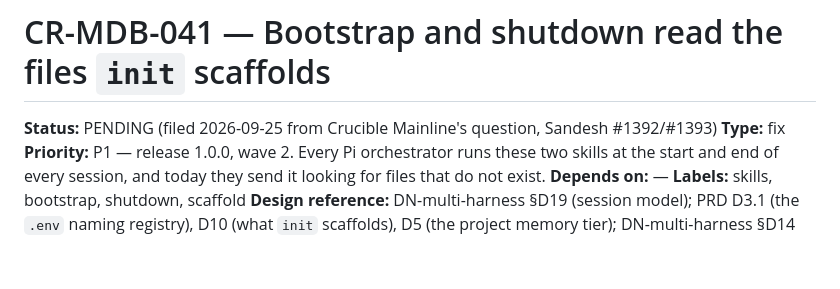
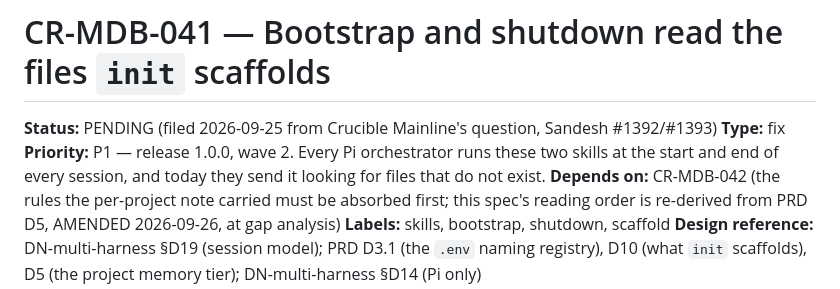
Before and after one commit to anthill-tec/model-b, a Markdown page: docs/changes/CR-MDB-041-bootstrap-reads-scaffolded-files.md, the part around the change. GitHub-like rendering; blank space fills up the shorter version.

```diff
--- a/docs/changes/CR-MDB-041-bootstrap-reads-scaffolded-files.md
+++ b/docs/changes/CR-MDB-041-bootstrap-reads-scaffolded-files.md
@@ -4,7 +4,8 @@
 **Type:** fix
 **Priority:** P1 — release 1.0.0, wave 2. Every Pi orchestrator runs these two skills at the start
 and end of every session, and today they send it looking for files that do not exist.
-**Depends on:** —
+**Depends on:** CR-MDB-042 (the rules the per-project note carried must be absorbed first; this
+spec's reading order is re-derived from PRD D5, AMENDED 2026-09-26, at gap analysis)
 **Labels:** skills, bootstrap, shutdown, scaffold
 **Design reference:** DN-multi-harness §D19 (session model); PRD D3.1 (the `.env` naming registry), D10 (what `init` scaffolds), D5 (the
 project memory tier); DN-multi-harness §D14 (Pi only)
```
Also changed, not shown: docs/changes/CR-MDB-042-orchestrator-definitions-absorbed.md (added, +87 -0 lines), docs/changes/README.md (+10 -1 lines).
